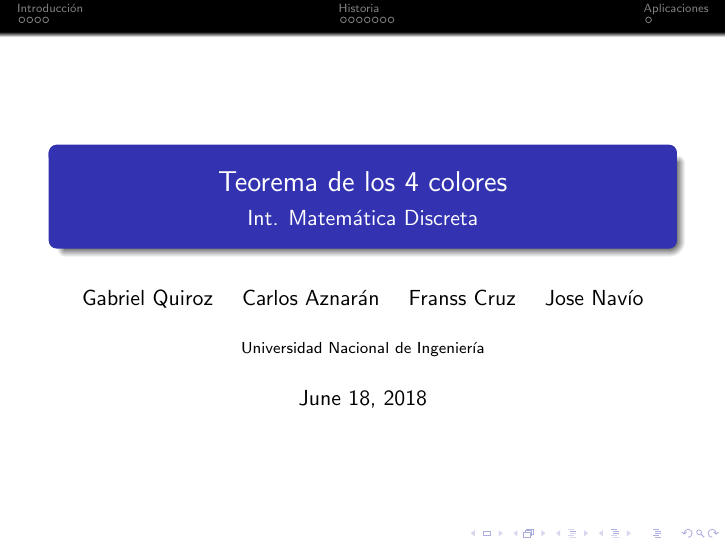
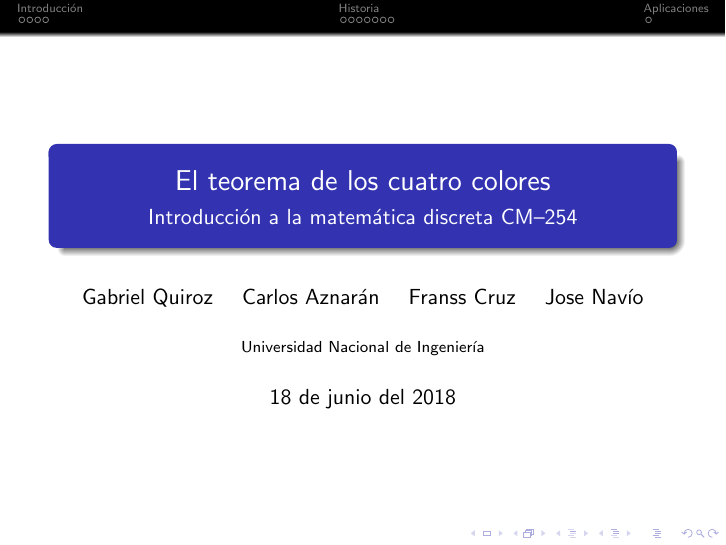
Before and after one commit to carlosal1015/4colores, LaTeX slides (source/main.tex): page 1 of 13. Compiled offline with pdfLaTeX.

```diff
--- a/source/main.tex
+++ b/source/main.tex
@@ -2,11 +2,11 @@
 \usepackage{amsmath,mathrsfs,amsfonts}
 \usepackage{graphicx}
 
-\title{Teorema de los 4 colores}
-\subtitle{Int. Matemática Discreta}
+\title{El teorema de los cuatro colores}
+\subtitle{Introducción a la matemática discreta CM--254}
 \author{Gabriel Quiroz \and Carlos Aznarán \and Franss Cruz \and Jose Navío}
 \institute[UNI]{Universidad Nacional de Ingeniería}
-\date{\today}
+\date{18 de junio del 2018}
 %\usetheme{CambridgeUS}
 %\usetheme{Warsaw}
 %\usetheme{Pittsburgh}
```
Also changed, not shown: source/main.pdf.
